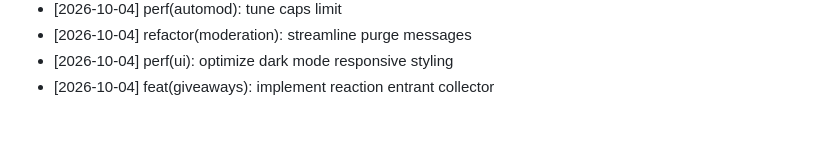
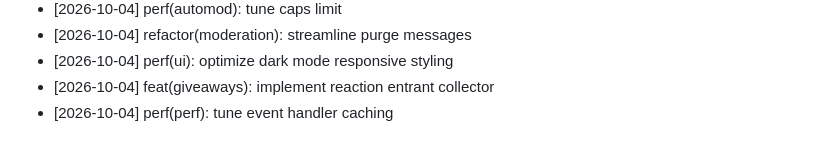
Before and after one commit to pheonix14/Kaizo-Discord-Bot, a Markdown page: CHANGELOG.md, the part around the change. Drawn GitHub-style.

Commit message:
perf(perf): tune event handler caching
Co-authored-by: pheonix 14 <252557369+pheonix14@users.noreply.github.com>

```diff
--- a/CHANGELOG.md
+++ b/CHANGELOG.md
@@ -1870,3 +1870,4 @@ Comprehensive open-source development log for Kaizo Discord Bot, credited to phe
 - [2026-10-04] refactor(moderation): streamline purge messages
 - [2026-10-04] perf(ui): optimize dark mode responsive styling
 - [2026-10-04] feat(giveaways): implement reaction entrant collector
+- [2026-10-04] perf(perf): tune event handler caching
```
